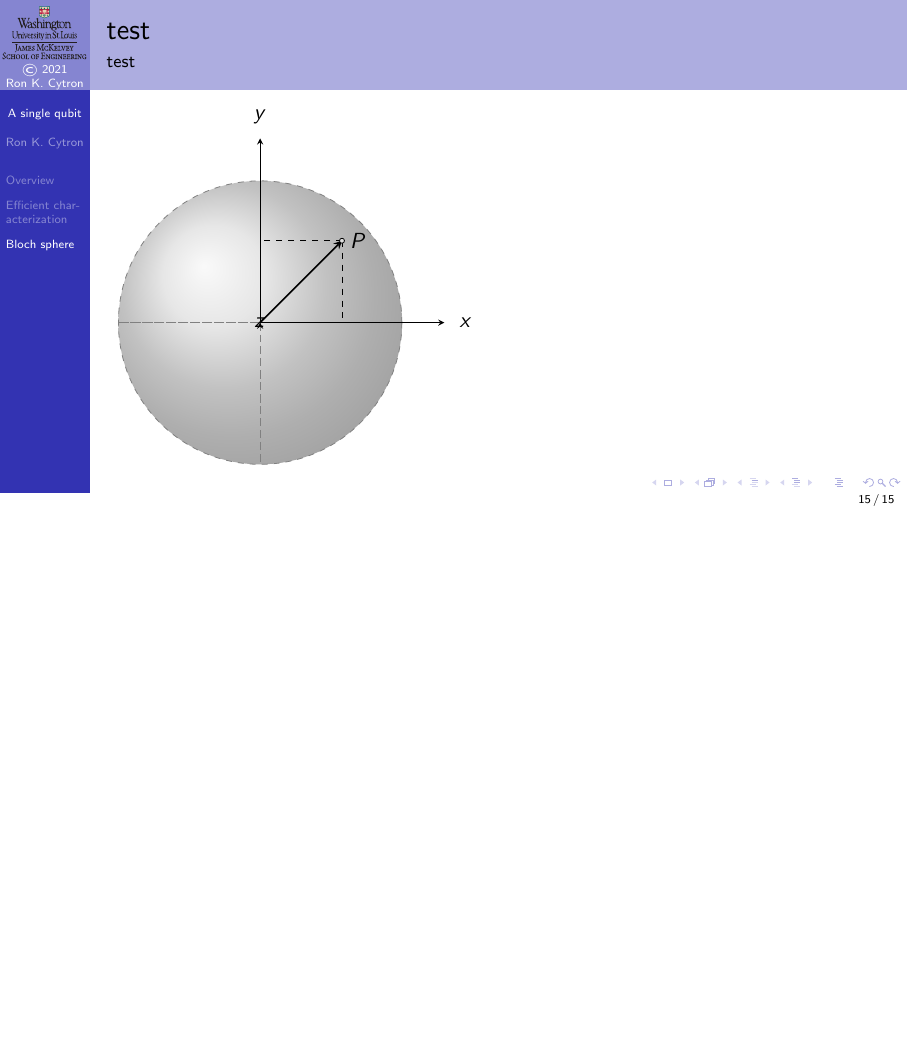
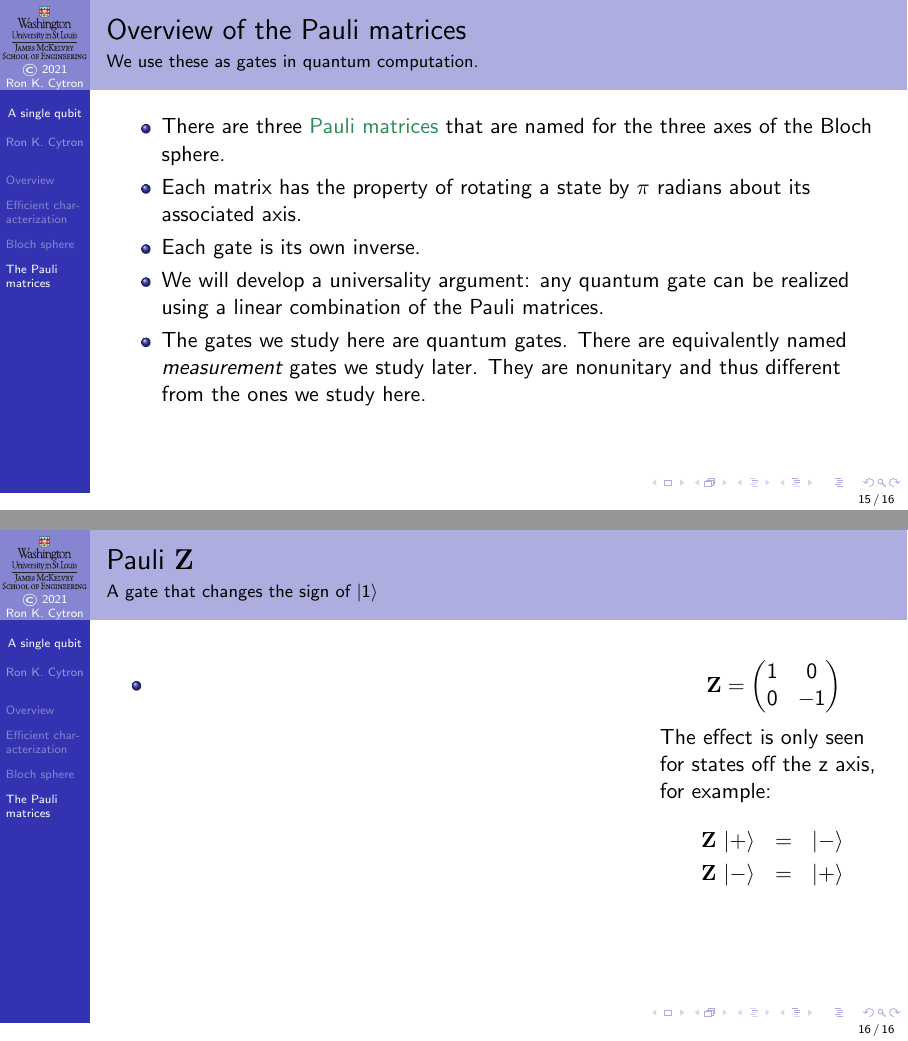
Before and after one commit to ProfRonCytron/ZeboCopy, LaTeX slides (single.tex, which reads 6.tex): page 36 of 36 before the commit and pages 36 and 37 of 37 after it, the two joined at a grey line, the shorter picture padded with empty space. Compiled offline with pdfLaTeX.

Commit message:
Update on Overleaf.

```diff
--- a/6.tex
+++ b/6.tex
@@ -297,18 +297,35 @@ A more general interpretation of the sphere ascribes meaning to interior points.
 \end{center}
 }
 \end{frame}
-\begin{frame}{test}{test}
 
-\begin{BlochSphere}[scale=2.5]{0}{0}
-    \coordinate (P) at ({1/sqrt(3)},{1/sqrt(3)},{1/sqrt(3)});
-    \draw[thick, -stealth] (0,0,0) -- (P) node[right] {$P$};
+\section{The Pauli matrices}
 
-    \draw[thin, dashed] (P) --++ (0,0,{-1/sqrt(3)});
-    \draw[thin, dashed] ({1/sqrt(3)},{1/sqrt(3)},0) --++(0,{-1/sqrt(3)},0);
-    \draw[thin, dashed] ({1/sqrt(3)},{1/sqrt(3)},0) --++({-1/sqrt(3)},0,0);
+\begin{frame}{Overview of the Pauli matrices}{We use these as gates in quantum computation.}
 
-    \draw[fill = lightgray!50] (P) circle (0.5pt);
-
-\end{BlochSphere}
+\begin{itemize}
+    \item There are three \href{https://en.wikipedia.org/wiki/Pauli_matrices}{Pauli matrices} that are named for the three axes of the Bloch sphere.
+    \item Each matrix has the property of rotating a state by $\pi$ radians about its associated axis.
+    \item Each gate is its own inverse.
+    \item We will develop a universality argument:  any quantum gate can be realized using a linear combination of the Pauli matrices.
+    \item The gates we study here are quantum gates.  There are equivalently named \emph{measurement} gates we study later.  They are nonunitary and thus different from the ones we study here.
+\end{itemize}
 
 \end{frame}
+
+\begin{frame}{Pauli \PauliZ{}}{A gate that changes the sign of \ket{1}}
+
+\TwoUnequalColumns{0.7\textwidth}{0.3\textwidth}{%
+\begin{itemize}
+    \item
+\end{itemize}
+}{%
+\[
+\PauliZ{} = \SQBG{\relax}{1}{0}{0}{-1}
+\]
+The effect is only seen for states off the z axis, for example:
+\begin{eqnarray*}
+\ApplyGate{\PauliZ}{\ket{+}} & = & \ket{-} \\
+\ApplyGate{\PauliZ}{\ket{-}}  & = & \ket{+}
+\end{eqnarray*}
+}
+\end{frame}
```
Also changed, not shown: single.tex (+9 -2 lines), 6.tex (6 more changed lines).
